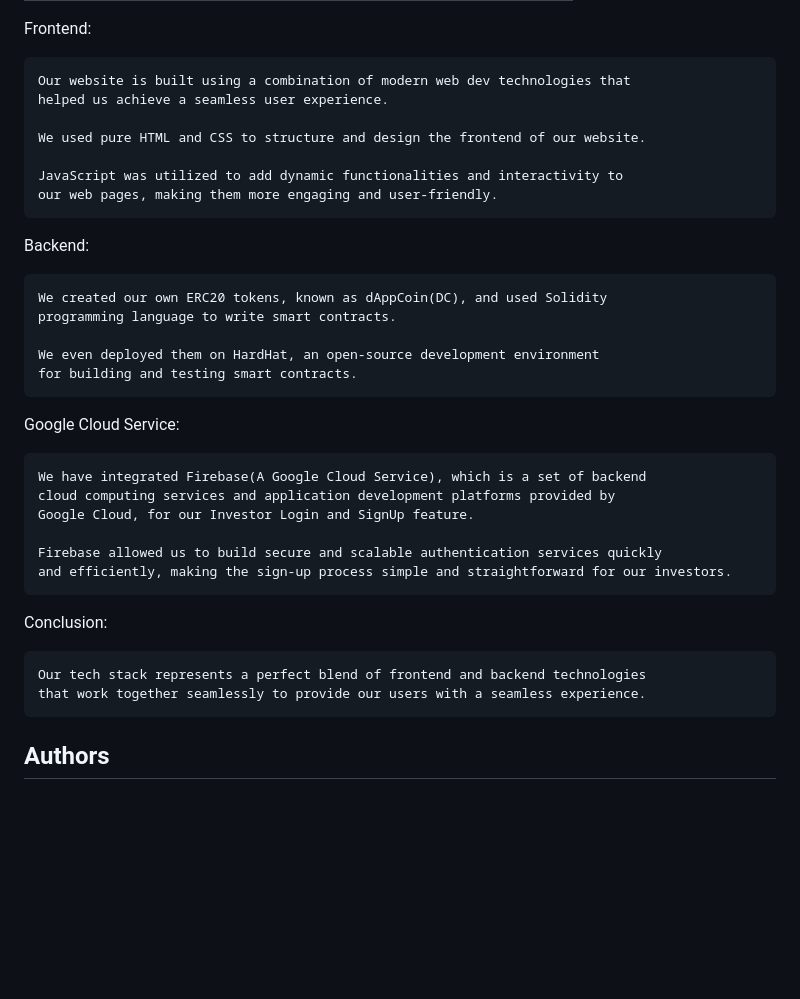
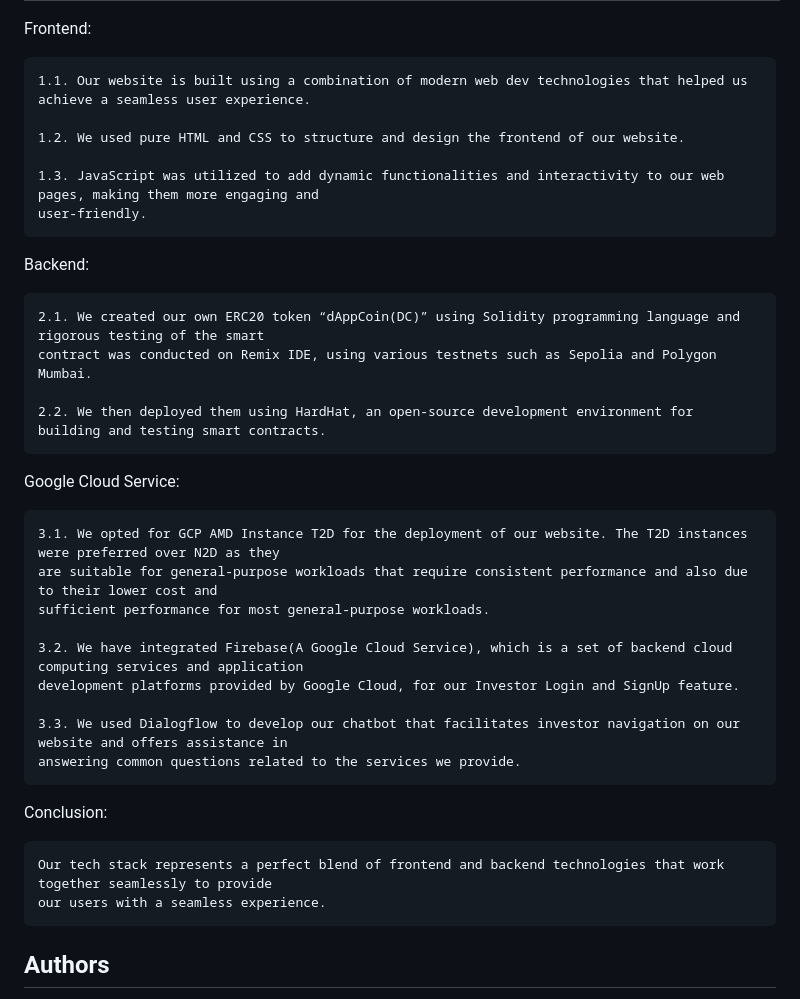
Before and after one commit to manya706/dAppFund, a Markdown page: README.md, the part around the change printed below. Rendered like a GitHub page; blank space fills up the shorter version.

```diff
--- a/README.md
+++ b/README.md
@@ -54,36 +70,37 @@ For companies looking to create an ICO for initial fundraising, it is essential
 
 Frontend:
 
-	Our website is built using a combination of modern web dev technologies that
-    helped us achieve a seamless user experience.
+	1.1. Our website is built using a combination of modern web dev technologies that helped us achieve a seamless user experience.
 
-    We used pure HTML and CSS to structure and design the frontend of our website.
+    1.2. We used pure HTML and CSS to structure and design the frontend of our website.
 
-    JavaScript was utilized to add dynamic functionalities and interactivity to
-    our web pages, making them more engaging and user-friendly.
+    1.3. JavaScript was utilized to add dynamic functionalities and interactivity to our web pages, making them more engaging and
+    user-friendly.
 
 Backend:
 
-	We created our own ERC20 tokens, known as dAppCoin(DC), and used Solidity
-    programming language to write smart contracts.
+	2.1. We created our own ERC20 token “dAppCoin(DC)” using Solidity programming language and rigorous testing of the smart
+    contract was conducted on Remix IDE, using various testnets such as Sepolia and Polygon Mumbai.
 
-    We even deployed them on HardHat, an open-source development environment
-    for building and testing smart contracts.
+    2.2. We then deployed them using HardHat, an open-source development environment for building and testing smart contracts.
 
 Google Cloud Service:
 
-	We have integrated Firebase(A Google Cloud Service), which is a set of backend
-    cloud computing services and application development platforms provided by
-    Google Cloud, for our Investor Login and SignUp feature.
+	3.1. We opted for GCP AMD Instance T2D for the deployment of our website. The T2D instances were preferred over N2D as they
+    are suitable for general-purpose workloads that require consistent performance and also due to their lower cost and
+    sufficient performance for most general-purpose workloads.
 
-    Firebase allowed us to build secure and scalable authentication services quickly
-    and efficiently, making the sign-up process simple and straightforward for our investors.
+    3.2. We have integrated Firebase(A Google Cloud Service), which is a set of backend cloud computing services and application
+    development platforms provided by Google Cloud, for our Investor Login and SignUp feature.
+
+    3.3. We used Dialogflow to develop our chatbot that facilitates investor navigation on our website and offers assistance in
+    answering common questions related to the services we provide.
 
 
 Conclusion:
 
-	Our tech stack represents a perfect blend of frontend and backend technologies
-    that work together seamlessly to provide our users with a seamless experience.
+	Our tech stack represents a perfect blend of frontend and backend technologies that work together seamlessly to provide
+    our users with a seamless experience.
 
 ## Authors
 
```
Also changed, not shown: other parts of README.md (+33 -17 lines).
